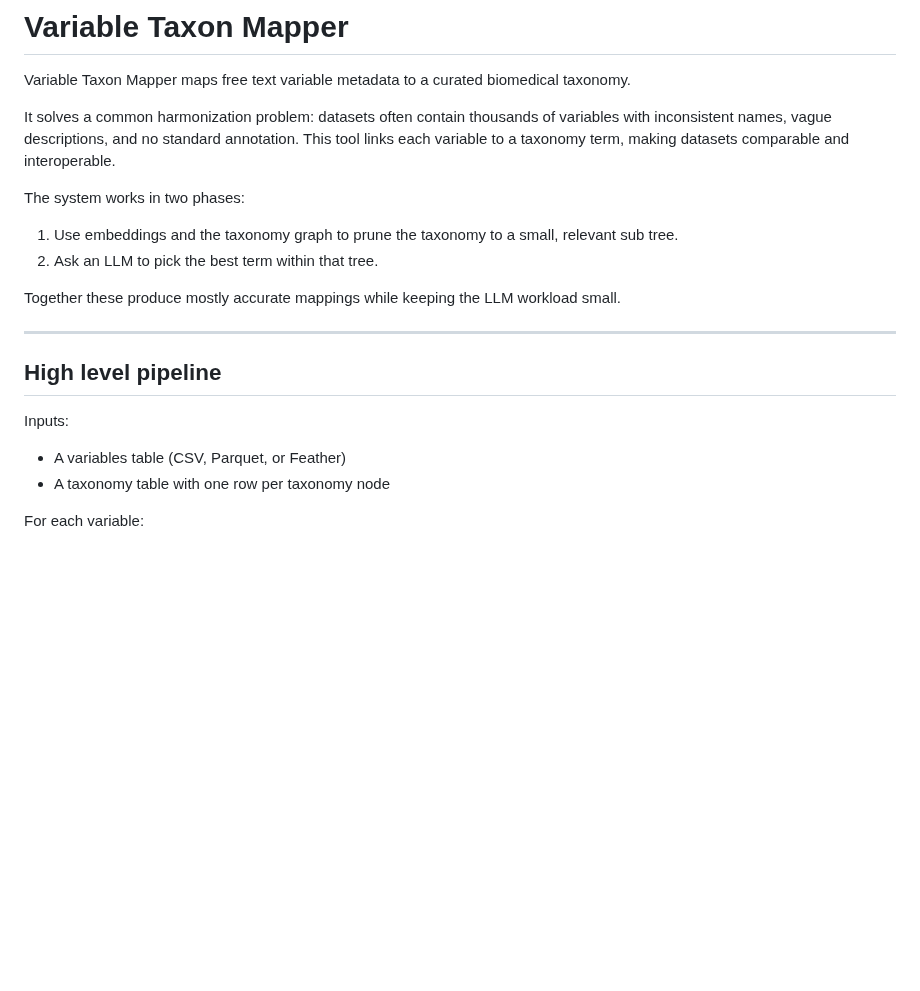
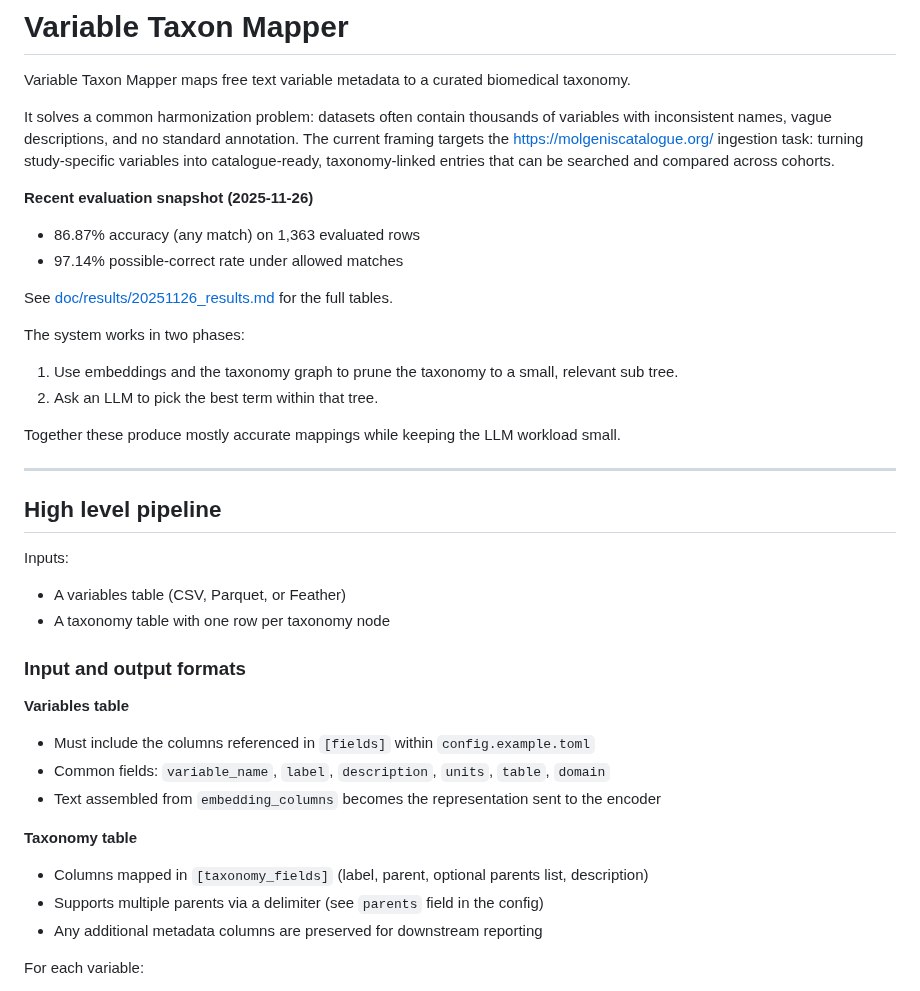
Before and after one commit to joelkuiper/variable-taxon-mapper, a Markdown page: README.md, the part around one of its changes. Drawn GitHub-style; blank space fills up the shorter version.

```diff
--- a/README.md
+++ b/README.md
@@ -2,7 +2,14 @@
 
 Variable Taxon Mapper maps free text variable metadata to a curated biomedical taxonomy.
 
-It solves a common harmonization problem: datasets often contain thousands of variables with inconsistent names, vague descriptions, and no standard annotation. This tool links each variable to a taxonomy term, making datasets comparable and interoperable.
+It solves a common harmonization problem: datasets often contain thousands of variables with inconsistent names, vague descriptions, and no standard annotation. The current framing targets the https://molgeniscatalogue.org/ ingestion task: turning study-specific variables into catalogue-ready, taxonomy-linked entries that can be searched and compared across cohorts.
+
+**Recent evaluation snapshot (2025-11-26)**
+
+* 86.87% accuracy (any match) on 1,363 evaluated rows
+* 97.14% possible-correct rate under allowed matches
+
+See [doc/results/20251126_results.md](doc/results/20251126_results.md) for the full tables.
 
 The system works in two phases:
 
@@ -19,6 +26,20 @@ Inputs:
 
 - A variables table (CSV, Parquet, or Feather)
 - A taxonomy table with one row per taxonomy node
+
+### Input and output formats
+
+**Variables table**
+
+* Must include the columns referenced in `[fields]` within `config.example.toml`
+* Common fields: `variable_name`, `label`, `description`, `units`, `table`, `domain`
+* Text assembled from `embedding_columns` becomes the representation sent to the encoder
+
+**Taxonomy table**
+
+* Columns mapped in `[taxonomy_fields]` (label, parent, optional parents list, description)
+* Supports multiple parents via a delimiter (see `parents` field in the config)
+* Any additional metadata columns are preserved for downstream reporting
 
 For each variable:
 
```
Also changed, not shown: other parts of README.md (+2 -2 lines).
